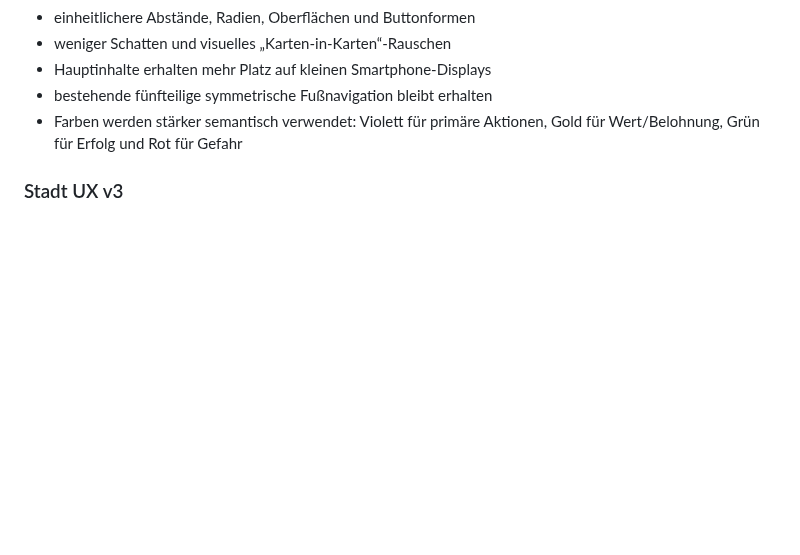
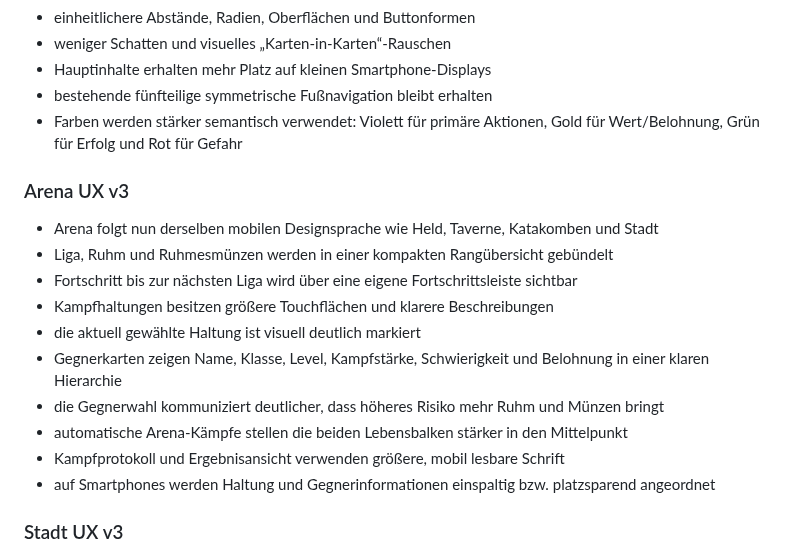
Before and after one commit to 1ordNero/Arcane-Quest, a Markdown page: README.md, the part around the change. Drawn GitHub-style; blank space fills up the shorter version.

Commit message:
Document Arena UX v3

```diff
--- a/README.md
+++ b/README.md
@@ -13,6 +13,18 @@ Diese Beta ist als installierbare Progressive Web App (PWA) umgesetzt und auf Sm
 - Hauptinhalte erhalten mehr Platz auf kleinen Smartphone-Displays
 - bestehende fünfteilige symmetrische Fußnavigation bleibt erhalten
 - Farben werden stärker semantisch verwendet: Violett für primäre Aktionen, Gold für Wert/Belohnung, Grün für Erfolg und Rot für Gefahr
+
+### Arena UX v3
+- Arena folgt nun derselben mobilen Designsprache wie Held, Taverne, Katakomben und Stadt
+- Liga, Ruhm und Ruhmesmünzen werden in einer kompakten Rangübersicht gebündelt
+- Fortschritt bis zur nächsten Liga wird über eine eigene Fortschrittsleiste sichtbar
+- Kampfhaltungen besitzen größere Touchflächen und klarere Beschreibungen
+- die aktuell gewählte Haltung ist visuell deutlich markiert
+- Gegnerkarten zeigen Name, Klasse, Level, Kampfstärke, Schwierigkeit und Belohnung in einer klaren Hierarchie
+- die Gegnerwahl kommuniziert deutlicher, dass höheres Risiko mehr Ruhm und Münzen bringt
+- automatische Arena-Kämpfe stellen die beiden Lebensbalken stärker in den Mittelpunkt
+- Kampfprotokoll und Ergebnisansicht verwenden größere, mobil lesbare Schrift
+- auf Smartphones werden Haltung und Gegnerinformationen einspaltig bzw. platzsparend angeordnet
 
 ### Stadt UX v3
 - Stadt, Händler, Bank und Ahnen-Schmiede verwenden nun dieselbe visuelle Hierarchie
```
